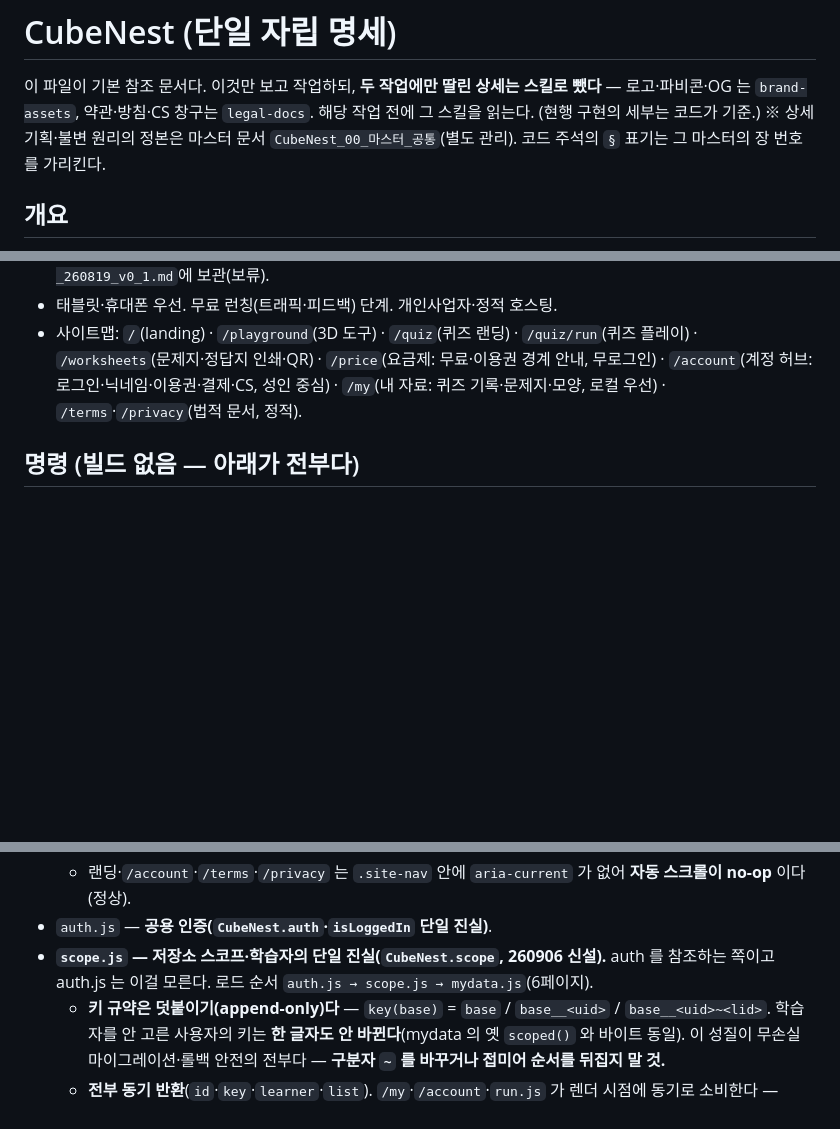
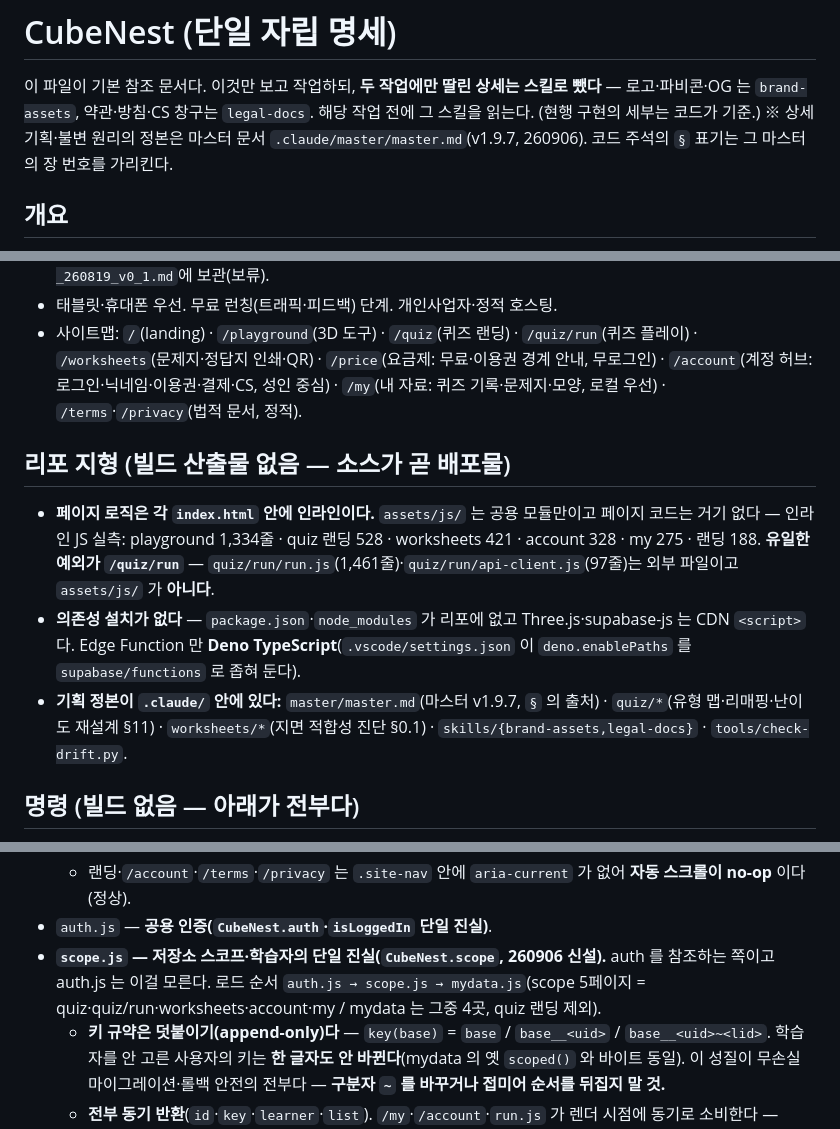
Before and after one commit to smallHamsters/cubenest, a Markdown page: CLAUDE.md, 3 parts joined by grey strips. Drawn GitHub-style; blank space fills up the shorter version.

Commit message:
CLAUDE.md — 리포 지형 절 신설 + 실측과 어긋난 소비처 3건 정정
문서가 함정 목록으로는 충분한데 "페이지 코드가 어디 있는가"를 말해 주지
않아, 새로 오는 쪽이 assets/js/ 부터 뒤지게 된다. 페이지 로직은 전부 각
index.html 인라인이고 /quiz/run 만 예외다.

- 리포 지형 절 신설 — 인라인 위치(실측 줄 수) · /quiz/run 예외 ·
  package.json 없음(CDN) · Deno 범위 · .claude/ 기획 정본 위치
- 마스터 문서가 "별도 관리"로 적혀 리포 밖을 가리키고 있었다
  → .claude/master/master.md (v1.9.7)
- scope.js 6페이지 → 5페이지 (grep -rl 실측), mydata 는 그중 4곳
- foot.js 는 9곳이라 foot.css 8곳과 다르다 — 랜딩은 배선만 쓴다
- ?v= 사각 2곳: /quiz 랜딩의 지연 로더(quiz/index.html:694-696)와
  규약 밖인 assets/og/og-card.html

Co-Authored-By: Claude Opus 5 (1M context) <noreply@anthropic.com>
Claude-Session: https://claude.ai/code/session_01Aiqh6eW6HAhbofFqX3LF1M

```diff
--- a/CLAUDE.md
+++ b/CLAUDE.md
@@ -5,7 +5,7 @@ This file provides guidance to Claude Code (claude.ai/code) when working with co
 # CubeNest (단일 자립 명세)
 
 이 파일이 기본 참조 문서다. 이것만 보고 작업하되, **두 작업에만 딸린 상세는 스킬로 뺐다** — 로고·파비콘·OG 는 `brand-assets`, 약관·방침·CS 창구는 `legal-docs`. 해당 작업 전에 그 스킬을 읽는다. (현행 구현의 세부는 코드가 기준.)
-※ 상세 기획·불변 원리의 정본은 마스터 문서 `CubeNest_00_마스터_공통`(별도 관리). 코드 주석의 `§` 표기는 그 마스터의 장 번호를 가리킨다.
+※ 상세 기획·불변 원리의 정본은 마스터 문서 `.claude/master/master.md`(v1.9.7, 260906). 코드 주석의 `§` 표기는 그 마스터의 장 번호를 가리킨다.
 
 ## 개요
 - **CubeNest(큐브네스트):** '쌓기나무(공간과 입체)' 3D 학습 웹 도구 — 3D 회전, 위·앞·옆 투상, 개수·부피·겉넓이 자동 계산, 블록 추가·삭제.
@@ -13,6 +13,11 @@ This file provides guidance to Claude Code (claude.ai/code) when working with co
 - 해외(미국·싱가포르·태국) 진출은 **후순위**. 조사 결과는 `.claude/quiz/cubenest_연령별_국제_난이도설계_260819_v0_1.md`에 보관(보류).
 - 태블릿·휴대폰 우선. 무료 런칭(트래픽·피드백) 단계. 개인사업자·정적 호스팅.
 - 사이트맵: `/`(landing) · `/playground`(3D 도구) · `/quiz`(퀴즈 랜딩) · `/quiz/run`(퀴즈 플레이) · `/worksheets`(문제지·정답지 인쇄·QR) · `/price`(요금제: 무료·이용권 경계 안내, 무로그인) · `/account`(계정 허브: 로그인·닉네임·이용권·결제·CS, 성인 중심) · `/my`(내 자료: 퀴즈 기록·문제지·모양, 로컬 우선) · `/terms`·`/privacy`(법적 문서, 정적).
+
+## 리포 지형 (빌드 산출물 없음 — 소스가 곧 배포물)
+- **페이지 로직은 각 `index.html` 안에 인라인이다.** `assets/js/` 는 공용 모듈만이고 페이지 코드는 거기 없다 — 인라인 JS 실측: playground 1,334줄 · quiz 랜딩 528 · worksheets 421 · account 328 · my 275 · 랜딩 188. **유일한 예외가 `/quiz/run`** — `quiz/run/run.js`(1,461줄)·`quiz/run/api-client.js`(97줄)는 외부 파일이고 `assets/js/` 가 **아니다**.
+- **의존성 설치가 없다** — `package.json`·`node_modules` 가 리포에 없고 Three.js·supabase-js 는 CDN `<script>` 다. Edge Function 만 **Deno TypeScript**(`.vscode/settings.json` 이 `deno.enablePaths` 를 `supabase/functions` 로 좁혀 둔다).
+- **기획 정본이 `.claude/` 안에 있다:** `master/master.md`(마스터 v1.9.7, `§` 의 출처) · `quiz/*`(유형 맵·리매핑·난이도 재설계 §11) · `worksheets/*`(지면 적합성 진단 §0.1) · `skills/{brand-assets,legal-docs}` · `tools/check-drift.py`.
 
 ## 명령 (빌드 없음 — 아래가 전부다)
 - **로컬 서버:** `py -m http.server 5500` (리포 루트. **5500 고정**·**`py`** 인 이유는 「기술·규약」)
@@ -59,7 +64,7 @@ This file provides guidance to Claude Code (claude.ai/code) when working with co
   - ⚠ **웹폰트가 늦게 오면 글자 폭이 바뀌어 넘침 여부가 달라진다** — `document.fonts.ready` 와 `load` 에서 다시 잰다. 안 하면 폰트 전 값으로 판단한 페이드가 틀린 채 남는다.
   - 랜딩·`/account`·`/terms`·`/privacy` 는 `.site-nav` 안에 `aria-current` 가 없어 **자동 스크롤이 no-op** 이다(정상).
 - `auth.js` — **공용 인증(`CubeNest.auth`·`isLoggedIn` 단일 진실)**.
-- **`scope.js` — 저장소 스코프·학습자의 단일 진실(`CubeNest.scope`, 260906 신설).** auth 를 참조하는 쪽이고 auth.js 는 이걸 모른다. 로드 순서 `auth.js → scope.js → mydata.js`(6페이지).
+- **`scope.js` — 저장소 스코프·학습자의 단일 진실(`CubeNest.scope`, 260906 신설).** auth 를 참조하는 쪽이고 auth.js 는 이걸 모른다. 로드 순서 `auth.js → scope.js → mydata.js`(scope 5페이지 = quiz·quiz/run·worksheets·account·my / mydata 는 그중 4곳, quiz 랜딩 제외).
   - **키 규약은 덧붙이기(append-only)다** — `key(base)` = `base` / `base__<uid>` / `base__<uid>~<lid>`. 학습자를 안 고른 사용자의 키는 **한 글자도 안 바뀐다**(mydata 의 옛 `scoped()` 와 바이트 동일). 이 성질이 무손실 마이그레이션·롤백 안전의 전부다 — **구분자 `~` 를 바꾸거나 접미어 순서를 뒤집지 말 것.**
   - **전부 동기 반환**(`id`·`key`·`learner`·`list`). `/my`·`/account`·`run.js` 가 렌더 시점에 동기로 소비한다 — Promise 로 바꾸면 세 페이지가 깨진다(`mydata.getNickname()` 과 같은 규약).
   - **학습자 = 보호자·교사 계정 아래 아이 N명. 아이는 로그인하지 않는다.** ⚠ **별명 한 칸 말고 아무것도 받지 말 것** — 생년월일·학교·연락처 입력을 추가하면 `/privacy` §10-2("만 14세 미만 아동의 개인정보를 수집하지 않습니다")가 거짓이 된다. 로스터 화면의 '좁음'이 그 방어선이다.
```
Also changed, not shown: other parts of CLAUDE.md (+3 -1 lines).
